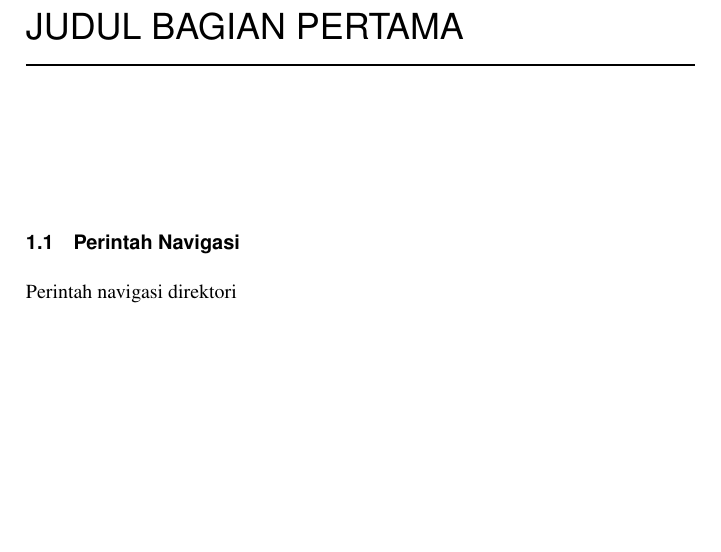
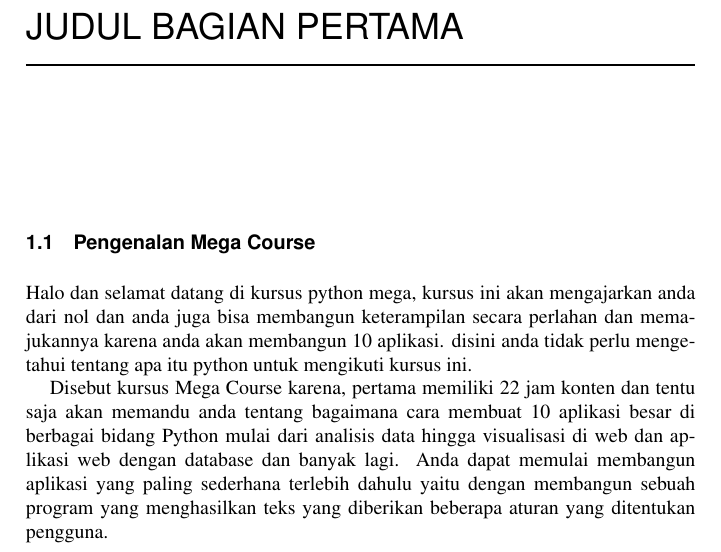
Before and after one commit to BukuInformatika/AplikasiPython, a LaTeX thesis (main.tex, which reads chapters/1.tex): part of page 32 of 38, cut so that both start at the same text, the shorter picture padded with empty space. Compiled offline with pdfLaTeX.

Commit message:
menambahkan materi

```diff
--- a/chapters/1.tex
+++ b/chapters/1.tex
@@ -1,2 +1,5 @@
-\section{Perintah Navigasi}
-Perintah navigasi direktori
+\section{Pengenalan Mega Course}
+
+Halo dan selamat datang di kursus python mega, kursus ini akan mengajarkan anda dari nol dan anda juga bisa membangun keterampilan secara perlahan dan memajukannya karena anda akan membangun 10 aplikasi. disini anda tidak perlu mengetahui tentang apa itu python untuk mengikuti kursus ini.
+
+Disebut kursus Mega Course karena, pertama memiliki 22 jam konten dan tentu saja akan memandu anda tentang bagaimana cara membuat 10 aplikasi besar di berbagai bidang Python mulai dari analisis data hingga visualisasi di web dan aplikasi web dengan database dan banyak lagi. Anda dapat memulai membangun aplikasi yang paling sederhana terlebih dahulu yaitu dengan membangun sebuah program yang menghasilkan teks yang diberikan beberapa aturan yang ditentukan pengguna.
```
Also changed, not shown: main.pdf (added).
